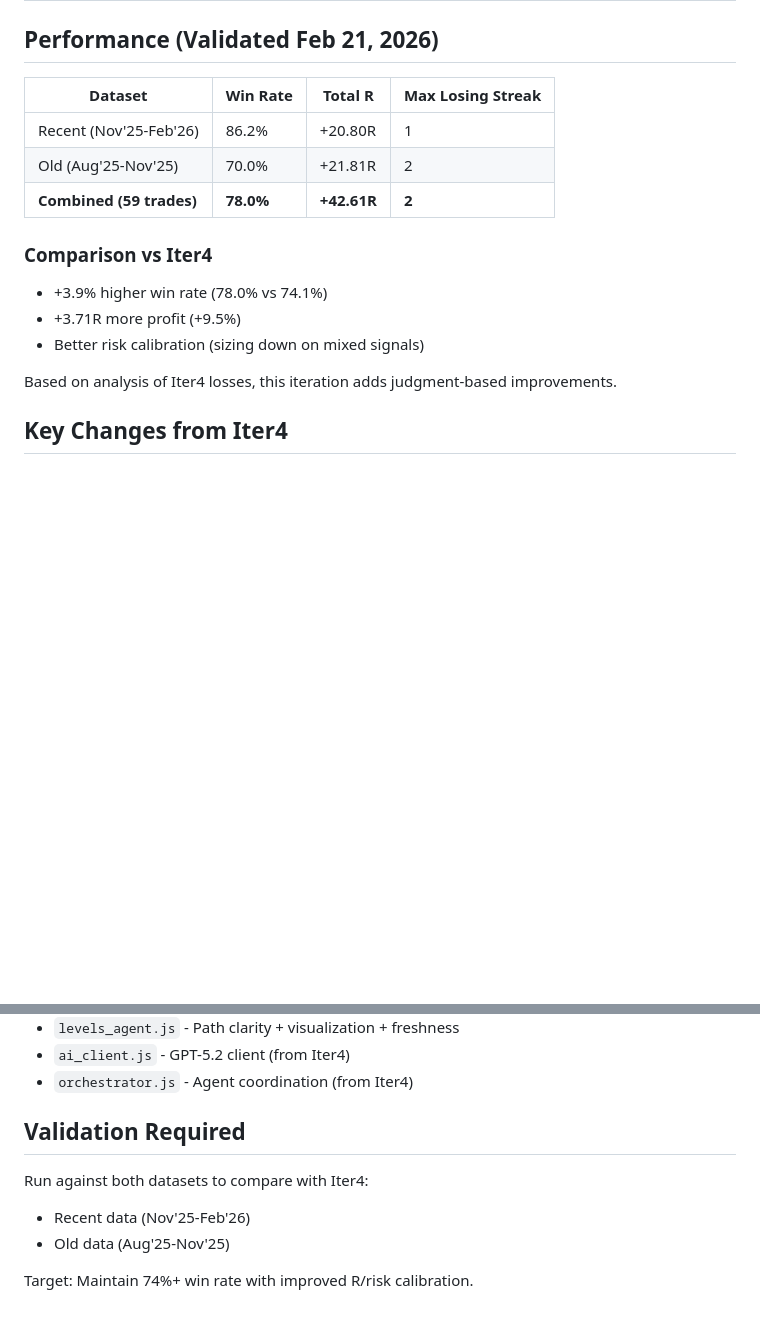
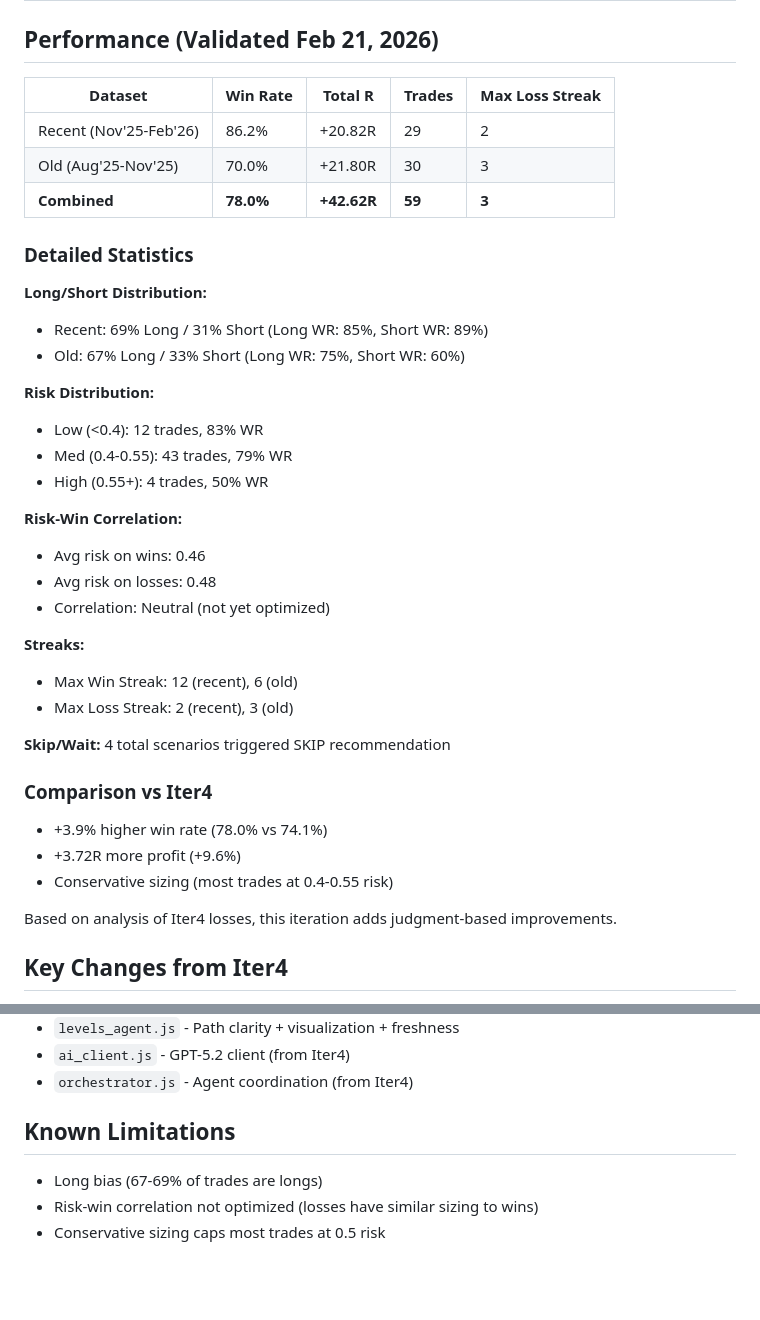
Before and after one commit to grodcas/tradebot, a Markdown page: saved_models/gpt5_iter5/README.md, 2 parts joined by grey strips. Rendered like a GitHub page; blank space fills up the shorter version.

Commit message:
Update Iter5 README with detailed statistics
- Long/Short distribution (67-69% long bias)
- Risk distribution by bracket
- Risk-win correlation analysis
- Max streaks and skip counts
- Known limitations documented

Co-Authored-By: Claude Opus 4.5 <noreply@anthropic.com>

```diff
--- a/saved_models/gpt5_iter5/README.md
+++ b/saved_models/gpt5_iter5/README.md
@@ -2,16 +2,38 @@
 
 ## Performance (Validated Feb 21, 2026)
 
-| Dataset | Win Rate | Total R | Max Losing Streak |
-|---------|----------|---------|-------------------|
-| Recent (Nov'25-Feb'26) | 86.2% | +20.80R | 1 |
-| Old (Aug'25-Nov'25) | 70.0% | +21.81R | 2 |
-| **Combined (59 trades)** | **78.0%** | **+42.61R** | **2** |
+| Dataset | Win Rate | Total R | Trades | Max Loss Streak |
+|---------|----------|---------|--------|-----------------|
+| Recent (Nov'25-Feb'26) | 86.2% | +20.82R | 29 | 2 |
+| Old (Aug'25-Nov'25) | 70.0% | +21.80R | 30 | 3 |
+| **Combined** | **78.0%** | **+42.62R** | **59** | **3** |
+
+### Detailed Statistics
+
+**Long/Short Distribution:**
+- Recent: 69% Long / 31% Short (Long WR: 85%, Short WR: 89%)
+- Old: 67% Long / 33% Short (Long WR: 75%, Short WR: 60%)
+
+**Risk Distribution:**
+- Low (<0.4): 12 trades, 83% WR
+- Med (0.4-0.55): 43 trades, 79% WR
+- High (0.55+): 4 trades, 50% WR
+
+**Risk-Win Correlation:**
+- Avg risk on wins: 0.46
+- Avg risk on losses: 0.48
+- Correlation: Neutral (not yet optimized)
+
+**Streaks:**
+- Max Win Streak: 12 (recent), 6 (old)
+- Max Loss Streak: 2 (recent), 3 (old)
+
+**Skip/Wait:** 4 total scenarios triggered SKIP recommendation
 
 ### Comparison vs Iter4
 - +3.9% higher win rate (78.0% vs 74.1%)
-- +3.71R more profit (+9.5%)
-- Better risk calibration (sizing down on mixed signals)
+- +3.72R more profit (+9.6%)
+- Conservative sizing (most trades at 0.4-0.55 risk)
 
 Based on analysis of Iter4 losses, this iteration adds judgment-based improvements.
 
@@ -82,9 +104,7 @@ MODEL_VERSION=gpt5 node batch_trainer.js
 - `ai_client.js` - GPT-5.2 client (from Iter4)
 - `orchestrator.js` - Agent coordination (from Iter4)
 
-## Validation Required
-Run against both datasets to compare with Iter4:
-- Recent data (Nov'25-Feb'26)
-- Old data (Aug'25-Nov'25)
-
-Target: Maintain 74%+ win rate with improved R/risk calibration.
+## Known Limitations
+- Long bias (67-69% of trades are longs)
+- Risk-win correlation not optimized (losses have similar sizing to wins)
+- Conservative sizing caps most trades at 0.5 risk
```
